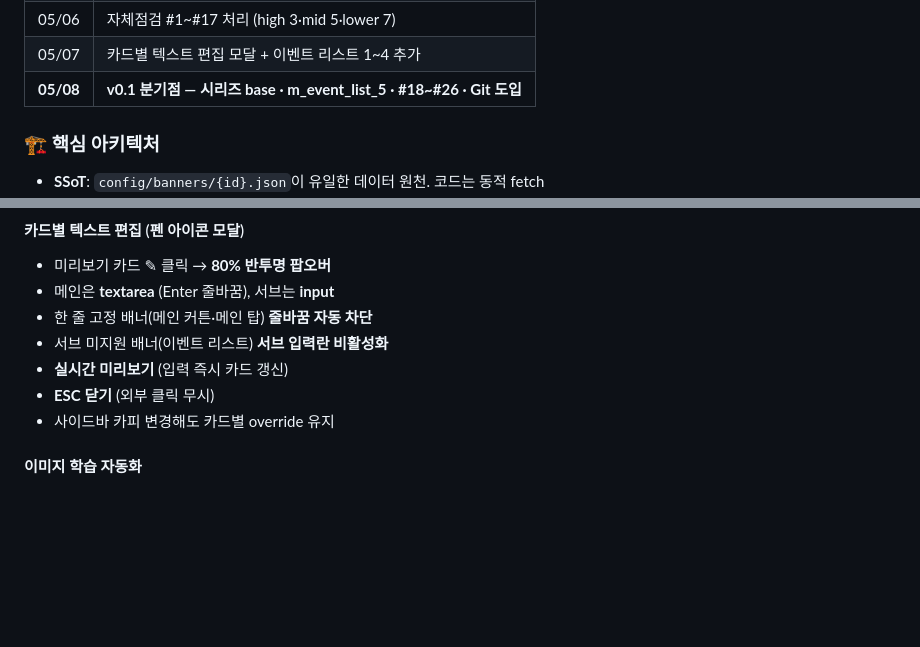
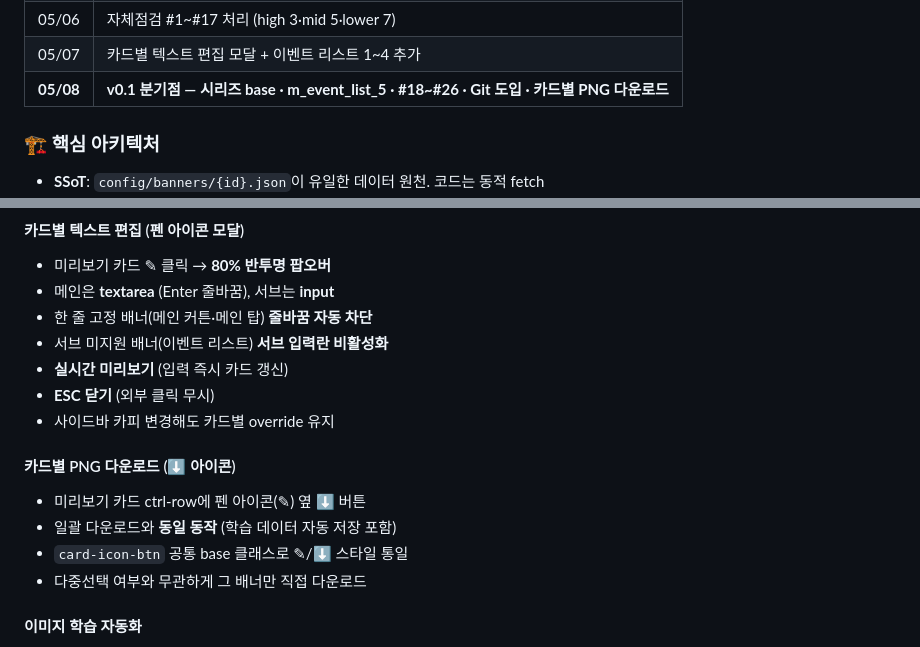
Before and after one commit to byeonghyun1/byeonghyun, a Markdown page: banner_maker/CHANGELOG.md, 2 parts joined by grey strips. Drawn GitHub-style; blank space fills up the shorter version.

Commit message:
docs: CHANGELOG.md v0.1에 카드별 PNG 다운로드 항목 추가

```diff
--- a/banner_maker/CHANGELOG.md
+++ b/banner_maker/CHANGELOG.md
@@ -29,7 +29,7 @@
 | 05/04 | 학습 시스템 고도화 (contain/crop 분리·manual 클립 해제·듀얼) |
 | 05/06 | 자체점검 #1~#17 처리 (high 3·mid 5·lower 7) |
 | 05/07 | 카드별 텍스트 편집 모달 + 이벤트 리스트 1~4 추가 |
-| **05/08** | **v0.1 분기점 — 시리즈 base · m_event_list_5 · #18~#26 · Git 도입** |
+| **05/08** | **v0.1 분기점 — 시리즈 base · m_event_list_5 · #18~#26 · Git 도입 · 카드별 PNG 다운로드** |
 
 ### 🏗 핵심 아키텍처
 - **SSoT**: `config/banners/{id}.json`이 유일한 데이터 원천. 코드는 동적 fetch
@@ -58,6 +58,12 @@
 - **실시간 미리보기** (입력 즉시 카드 갱신)
 - **ESC 닫기** (외부 클릭 무시)
 - 사이드바 카피 변경해도 카드별 override 유지
+
+#### 카드별 PNG 다운로드 (⬇ 아이콘)
+- 미리보기 카드 ctrl-row에 펜 아이콘(✎) 옆 ⬇ 버튼
+- 일괄 다운로드와 **동일 동작** (학습 데이터 자동 저장 포함)
+- `card-icon-btn` 공통 base 클래스로 ✎/⬇ 스타일 통일
+- 다중선택 여부와 무관하게 그 배너만 직접 다운로드
 
 #### 이미지 학습 자동화
 - **manual 모드**에서 슬라이더·드래그로 조정 → PNG 다운로드 시 자동 학습
```
